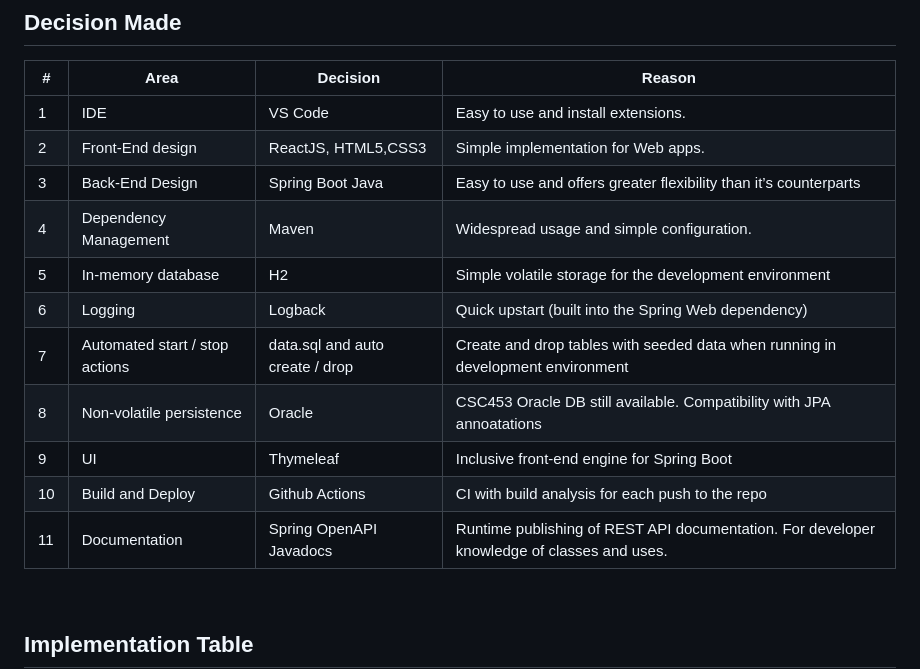
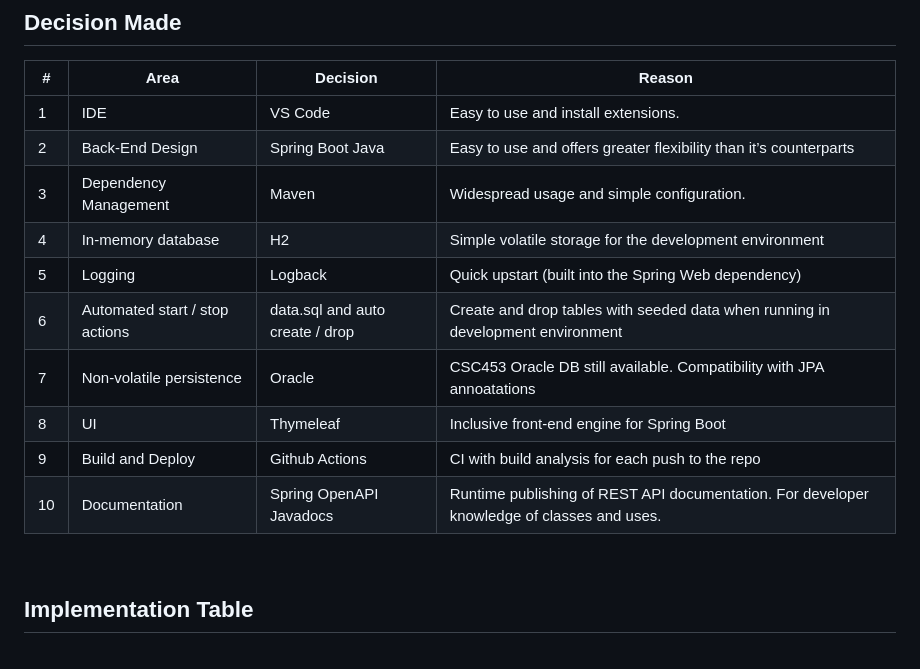
Before and after one commit to Yash-Gangani/SE452---Meal-and-Workout-Plan, a Markdown page: README.md, the part around the change. Drawn GitHub-style.

```diff
--- a/README.md
+++ b/README.md
@@ -41,16 +41,15 @@
 | # | Area  | Decision | Reason |
 | -- | -- | -- | -- |
 | 1 | IDE | VS Code |Easy to use and install extensions.|
-| 2 | Front-End design  | ReactJS, HTML5,CSS3 | Simple implementation for Web apps. |
-| 3 | Back-End Design  | Spring Boot Java | Easy to use and offers greater flexibility than it’s counterparts |
-| 4 | Dependency Management | Maven | Widespread usage and simple configuration. |
-| 5 | In-memory database | H2 | Simple volatile storage for the development environment |
-| 6 | Logging | Logback | Quick upstart (built into the Spring Web dependency) |
-| 7 | Automated start / stop actions | data.sql and auto create / drop | Create and drop tables with seeded data when running in development environment |
-| 8 | Non-volatile persistence | Oracle | CSC453 Oracle DB still available. Compatibility with JPA annoatations |
-| 9 | UI | Thymeleaf |  Inclusive front-end engine for Spring Boot |
-| 10 | Build and Deploy | Github Actions | CI with build analysis for each push to the repo |
-| 11 | Documentation | Spring OpenAPI  </br> Javadocs | Runtime publishing of REST API documentation.</br> For developer knowledge of classes and uses. |
+| 2 | Back-End Design  | Spring Boot Java | Easy to use and offers greater flexibility than it’s counterparts |
+| 3 | Dependency Management | Maven | Widespread usage and simple configuration. |
+| 4 | In-memory database | H2 | Simple volatile storage for the development environment |
+| 5 | Logging | Logback | Quick upstart (built into the Spring Web dependency) |
+| 6 | Automated start / stop actions | data.sql and auto create / drop | Create and drop tables with seeded data when running in development environment |
+| 7 | Non-volatile persistence | Oracle | CSC453 Oracle DB still available. Compatibility with JPA annoatations |
+| 8 | UI | Thymeleaf |  Inclusive front-end engine for Spring Boot |
+| 9 | Build and Deploy | Github Actions | CI with build analysis for each push to the repo |
+| 10 | Documentation | Spring OpenAPI  </br> Javadocs | Runtime publishing of REST API documentation.</br> For developer knowledge of classes and uses. |
 
 
 <br>
```
